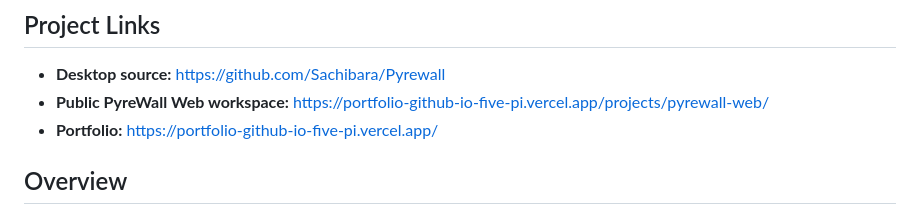
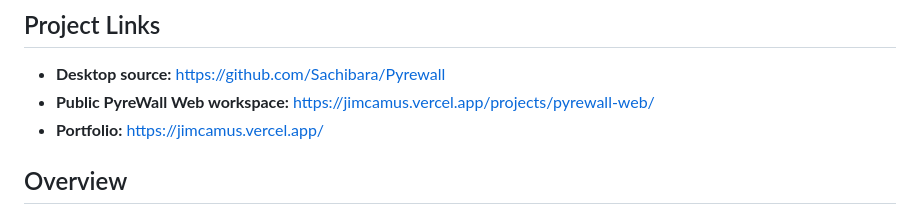
Before and after one commit to Sachibara/Pyrewall, a Markdown page: README.md, the part around the change. Drawn GitHub-style.

Commit message:
Update portfolio domain to jimcamus.vercel.app

```diff
--- a/README.md
+++ b/README.md
@@ -5,8 +5,8 @@ Pyrewall is a Windows-focused firewall and network monitoring desktop applicatio
 ## Project Links
 
 - **Desktop source:** https://github.com/Sachibara/Pyrewall
-- **Public PyreWall Web workspace:** https://portfolio-github-io-five-pi.vercel.app/projects/pyrewall-web/
-- **Portfolio:** https://portfolio-github-io-five-pi.vercel.app/
+- **Public PyreWall Web workspace:** https://jimcamus.vercel.app/projects/pyrewall-web/
+- **Portfolio:** https://jimcamus.vercel.app/
 
 ## Overview
 
```
